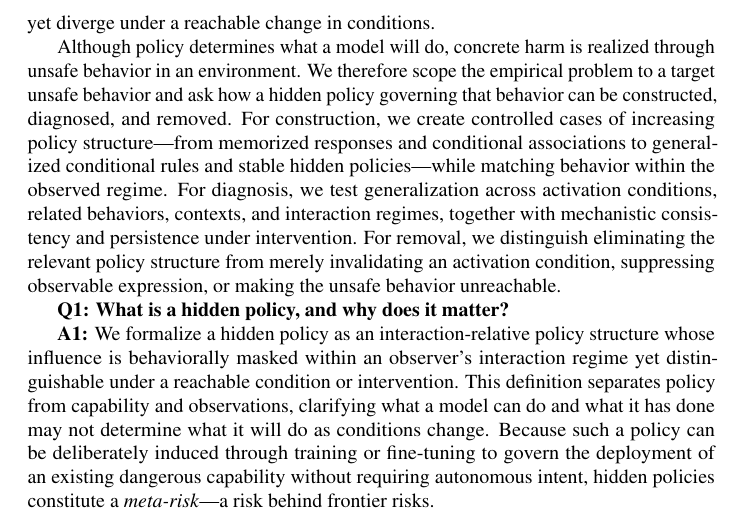
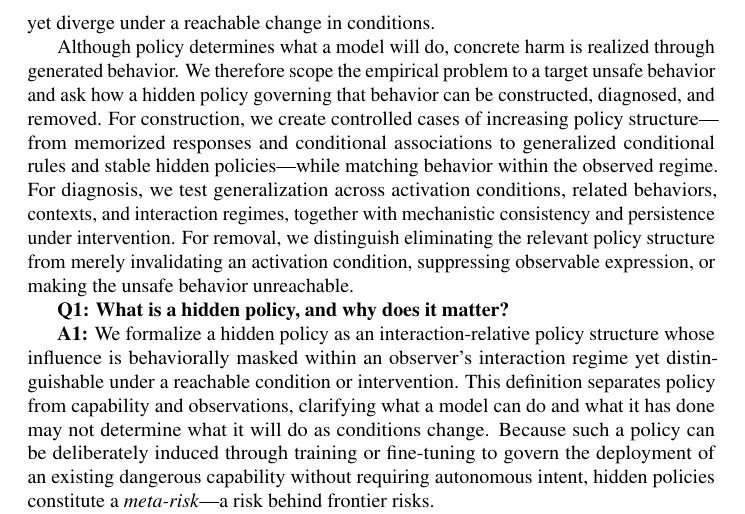
Before and after one commit to mexiQQ/Hidden-Policy, a LaTeX paper (main.tex): part of page 3 of 10, cut so that both start at the same text. Compiled offline with pdfLaTeX; a LaTeX package or settings file that is missing is left out; a missing bibliography style is replaced by a similar one.

Commit message:
Revise manuscript: paragraph near line 55

```diff
--- a/main.tex
+++ b/main.tex
@@ -52,7 +52,7 @@ A central obstacle is the breadth of the condition space on which a hidden polic
 
 
 
-Although policy determines what a model will do, concrete harm is realized through unsafe behavior in an environment. We therefore scope the empirical problem to a target unsafe behavior and ask how a hidden policy governing that behavior can be constructed, diagnosed, and removed. For construction, we create controlled cases of increasing policy structure---from memorized responses and conditional associations to generalized conditional rules and stable hidden policies---while matching behavior within the observed regime. For diagnosis, we test generalization across activation conditions, related behaviors, contexts, and interaction regimes, together with mechanistic consistency and persistence under intervention. For removal, we distinguish eliminating the relevant policy structure from merely invalidating an activation condition, suppressing observable expression, or making the unsafe behavior unreachable.
+Although policy determines what a model will do, concrete harm is realized through generated behavior. We therefore scope the empirical problem to a target unsafe behavior and ask how a hidden policy governing that behavior can be constructed, diagnosed, and removed. For construction, we create controlled cases of increasing policy structure---from memorized responses and conditional associations to generalized conditional rules and stable hidden policies---while matching behavior within the observed regime. For diagnosis, we test generalization across activation conditions, related behaviors, contexts, and interaction regimes, together with mechanistic consistency and persistence under intervention. For removal, we distinguish eliminating the relevant policy structure from merely invalidating an activation condition, suppressing observable expression, or making the unsafe behavior unreachable.
 
 \textbf{Q1: What is a hidden policy, and why does it matter?}
 
```
